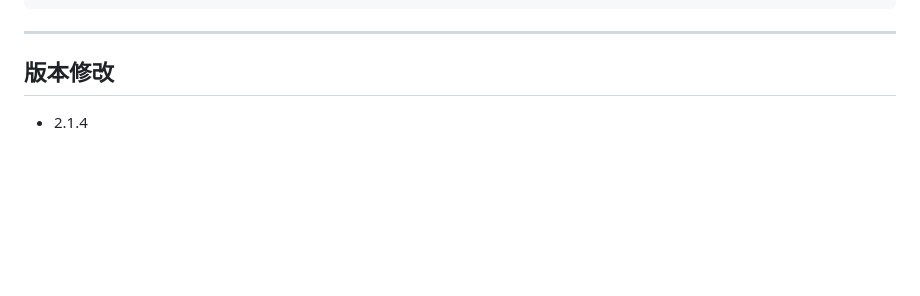
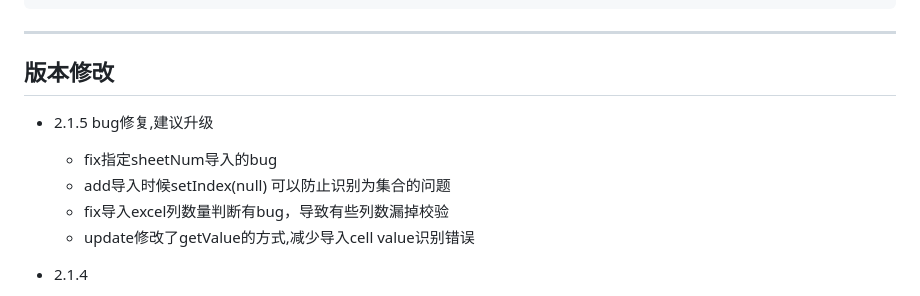
Before and after one commit to lifeiluq9g4d/lifeiluq9g4d, a Markdown page: README.md, the part around the change. Rendered like a GitHub page; blank space fills up the shorter version.

Commit message:
2.1.5升级说明

```diff
--- a/README.md
+++ b/README.md
@@ -139,6 +139,11 @@ word和sax读取的时候才使用,就不是必须的了,请手动引用
 版本修改
 --------------------------
 
+ - 2.1.5 bug修复,建议升级
+ 	- fix指定sheetNum导入的bug
+ 	- add导入时候setIndex(null) 可以防止识别为集合的问题
+ 	- fix导入excel列数量判断有bug，导致有些列数漏掉校验
+ 	- update修改了getValue的方式,减少导入cell value识别错误
  - 2.1.4
  	- 模板输出自动合并单元格功能
  	- 多行模板数据导出
```
